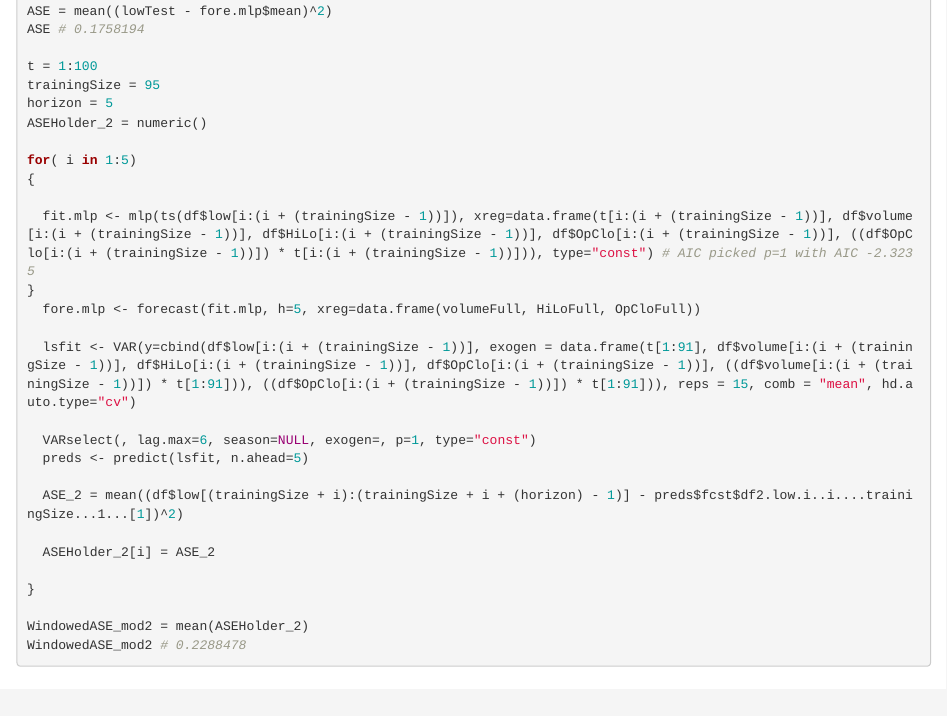
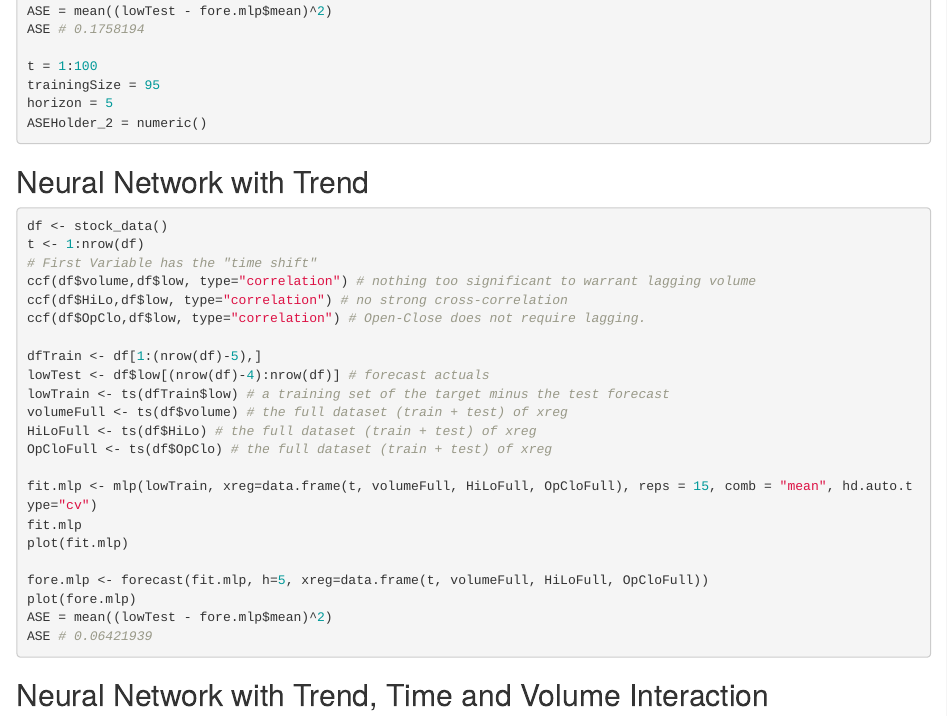
Before and after one commit to PaulAdams4361/Time-Series-Project, an R Markdown document (Stock-Selection-Model-Final.Rmd): the page in a window 1100 px wide, from 8080 px down. Rendered offline with R 4.5, knitr and Pandoc, with nearby package versions; some code elsewhere in the file could not run offline.

Commit message:
adding rolling windowed ase, dropping multivariate regression

````diff
--- a/Stock-Selection-Model-Final.Rmd
+++ b/Stock-Selection-Model-Final.Rmd
@@ -531,27 +531,6 @@ trainingSize = 95
 horizon = 5
 ASEHolder_2 = numeric()
 
-for( i in 1:5)
-{
-
-  fit.mlp <- mlp(ts(df$low[i:(i + (trainingSize - 1))]), xreg=data.frame(t[i:(i + (trainingSize - 1))], df$volume[i:(i + (trainingSize - 1))], df$HiLo[i:(i + (trainingSize - 1))], df$OpClo[i:(i + (trainingSize - 1))], ((df$OpClo[i:(i + (trainingSize - 1))]) * t[i:(i + (trainingSize - 1))])), type="const") # AIC picked p=1 with AIC -2.3235
-}
-  fore.mlp <- forecast(fit.mlp, h=5, xreg=data.frame(volumeFull, HiLoFull, OpCloFull))
-
-  lsfit <- VAR(y=cbind(df$low[i:(i + (trainingSize - 1))], exogen = data.frame(t[1:91], df$volume[i:(i + (trainingSize - 1))], df$HiLo[i:(i + (trainingSize - 1))], df$OpClo[i:(i + (trainingSize - 1))], ((df$volume[i:(i + (trainingSize - 1))]) * t[1:91])), ((df$OpClo[i:(i + (trainingSize - 1))]) * t[1:91])), reps = 15, comb = "mean", hd.auto.type="cv")
-
-  VARselect(, lag.max=6, season=NULL, exogen=, p=1, type="const")
-  preds <- predict(lsfit, n.ahead=5)
-
-  ASE_2 = mean((df$low[(trainingSize + i):(trainingSize + i + (horizon) - 1)] - preds$fcst$df2.low.i..i....trainingSize...1...[1])^2)
-
-  ASEHolder_2[i] = ASE_2
-
-}
-
-WindowedASE_mod2 = mean(ASEHolder_2)
-WindowedASE_mod2 # 0.2288478
-
 ```
 
 ## Neural Network with Trend
````
